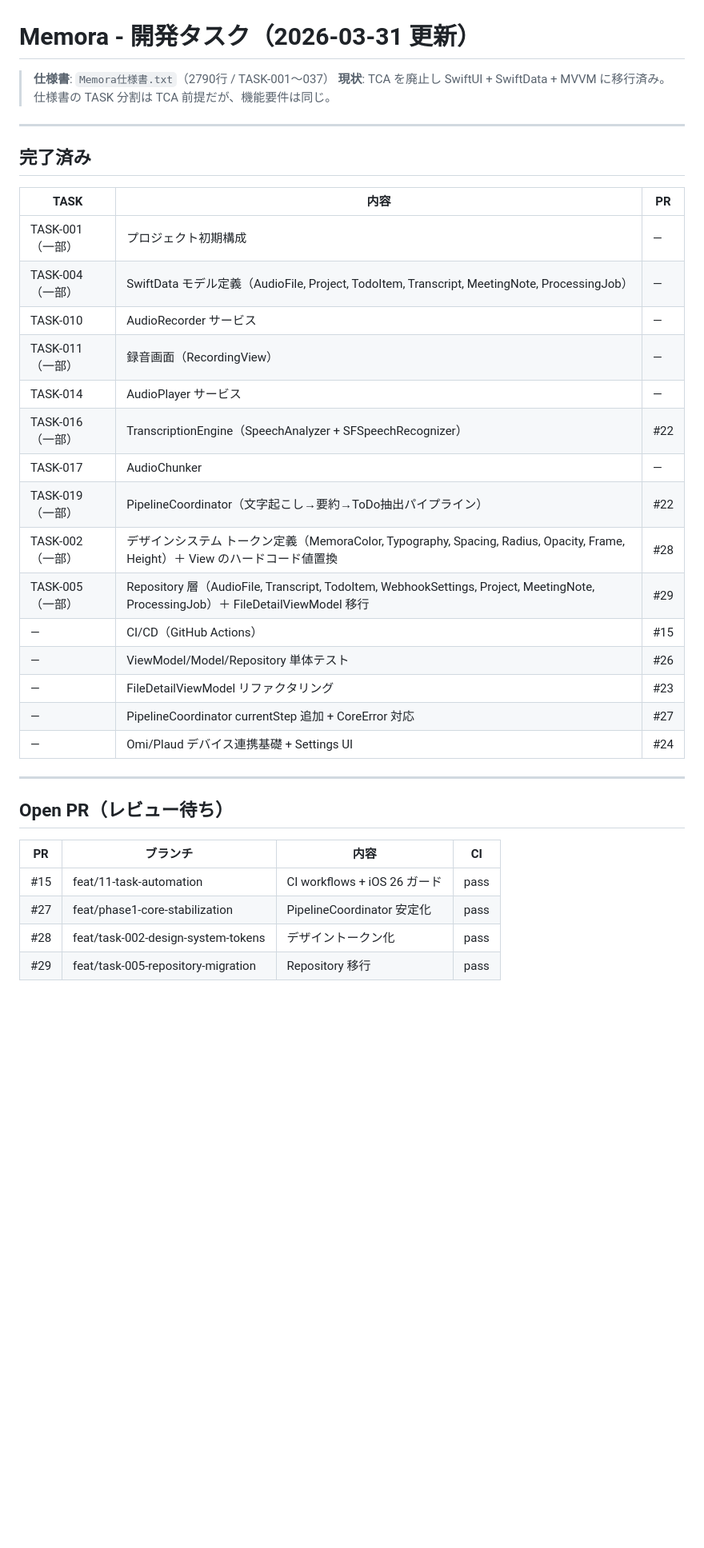
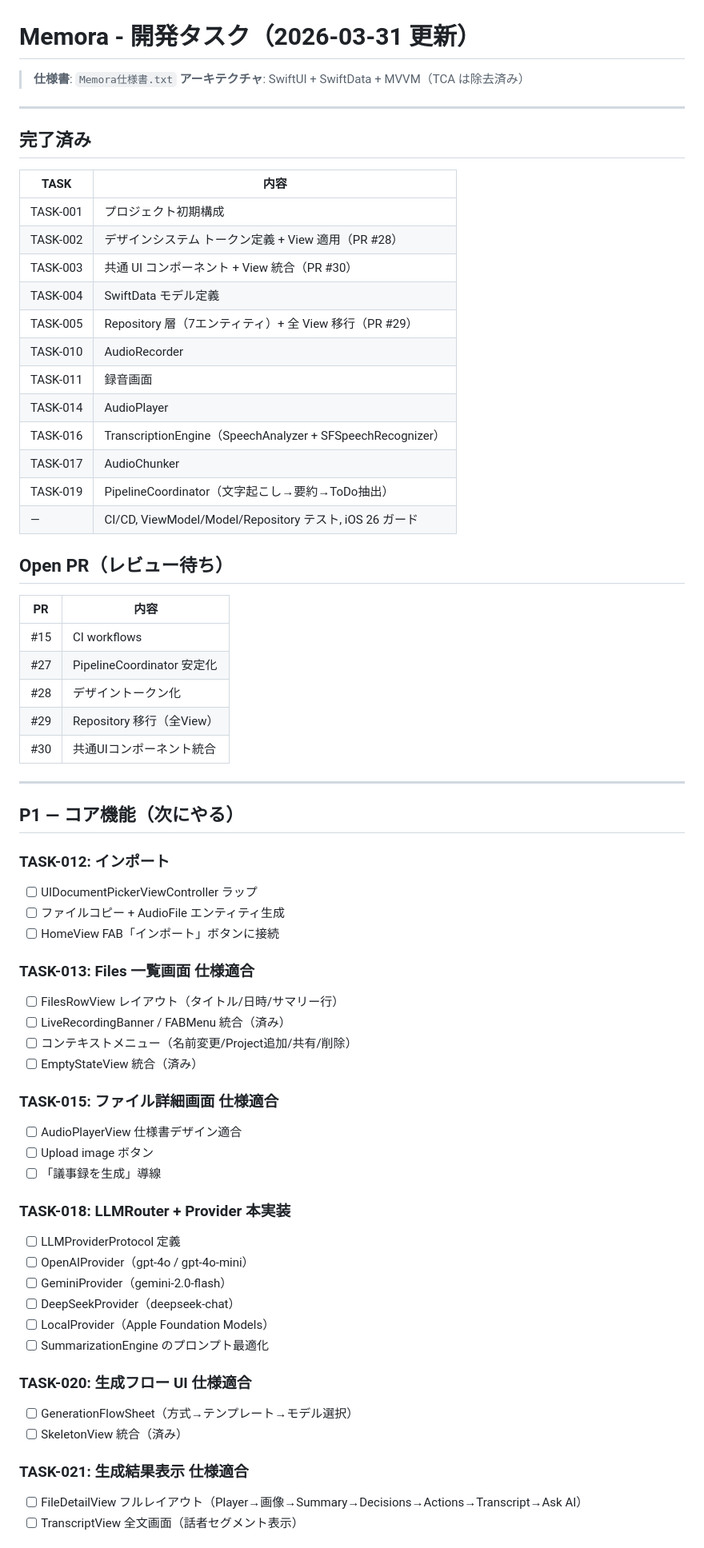
Before and after one commit to Skyjoy0512/Memora, a Markdown page: docs/todo.md, the part around one of its changes. Shown at 80% size. Rendered like a GitHub page; blank space fills up the shorter version.

Commit message:
docs: update todo.md — P0 complete, P1 next
Co-Authored-By: Claude Opus 4.6 <noreply@anthropic.com>

```diff
--- a/docs/todo.md
+++ b/docs/todo.md
@@ -1,37 +1,70 @@
 # Memora - 開発タスク（2026-03-31 更新）
 
-> **仕様書**: `Memora仕様書.txt`（2790行 / TASK-001〜037）
-> **現状**: TCA を廃止し SwiftUI + SwiftData + MVVM に移行済み。仕様書の TASK 分割は TCA 前提だが、機能要件は同じ。
+> **仕様書**: `Memora仕様書.txt`
+> **アーキテクチャ**: SwiftUI + SwiftData + MVVM（TCA は除去済み）
 
 ---
 
 ## 完了済み
 
-| TASK | 内容 | PR |
-|------|------|----|
-| TASK-001（一部） | プロジェクト初期構成 | — |
-| TASK-004（一部） | SwiftData モデル定義（AudioFile, Project, TodoItem, Transcript, MeetingNote, ProcessingJob） | — |
-| TASK-010 | AudioRecorder サービス | — |
-| TASK-011（一部） | 録音画面（RecordingView） | — |
-| TASK-014 | AudioPlayer サービス | — |
-| TASK-016（一部） | TranscriptionEngine（SpeechAnalyzer + SFSpeechRecognizer） | #22 |
-| TASK-017 | AudioChunker | — |
-| TASK-019（一部） | PipelineCoordinator（文字起こし→要約→ToDo抽出パイプライン） | #22 |
-| TASK-002（一部） | デザインシステム トークン定義（MemoraColor, Typography, Spacing, Radius, Opacity, Frame, Height）＋ View のハードコード値置換 | #28 |
-| TASK-005（一部） | Repository 層（AudioFile, Transcript, TodoItem, WebhookSettings, Project, MeetingNote, ProcessingJob）＋ FileDetailViewModel 移行 | #29 |
-| — | CI/CD（GitHub Actions） | #15 |
-| — | ViewModel/Model/Repository 単体テスト | #26 |
-| — | FileDetailViewModel リファクタリング | #23 |
-| — | PipelineCoordinator currentStep 追加 + CoreError 対応 | #27 |
-| — | Omi/Plaud デバイス連携基礎 + Settings UI | #24 |
+| TASK | 内容 |
+|------|------|
+| TASK-001 | プロジェクト初期構成 |
+| TASK-002 | デザインシステム トークン定義 + View 適用（PR #28） |
+| TASK-003 | 共通 UI コンポーネント + View 統合（PR #30） |
+| TASK-004 | SwiftData モデル定義 |
+| TASK-005 | Repository 層（7エンティティ）+ 全 View 移行（PR #29） |
+| TASK-010 | AudioRecorder |
+| TASK-011 | 録音画面 |
+| TASK-014 | AudioPlayer |
+| TASK-016 | TranscriptionEngine（SpeechAnalyzer + SFSpeechRecognizer） |
+| TASK-017 | AudioChunker |
+| TASK-019 | PipelineCoordinator（文字起こし→要約→ToDo抽出） |
+| — | CI/CD, ViewModel/Model/Repository テスト, iOS 26 ガード |
+
+## Open PR（レビュー待ち）
+
+| PR | 内容 |
+|----|------|
+| #15 | CI workflows |
+| #27 | PipelineCoordinator 安定化 |
+| #28 | デザイントークン化 |
+| #29 | Repository 移行（全View） |
+| #30 | 共通UIコンポーネント統合 |
 
 ---
 
-## Open PR（レビュー待ち）
+## P1 — コア機能（次にやる）
 
-| PR | ブランチ | 内容 | CI |
-|----|----------|------|----|
-| #15 | feat/11-task-automation | CI workflows + iOS 26 ガード | pass |
-| #27 | feat/phase1-core-stabilization | PipelineCoordinator 安定化 | pass |
-| #28 | feat/task-002-design-system-tokens | デザイントークン化 | pass |
-| #29 | feat/task-005-repository-migration | Repository 移行 | pass |
+### TASK-012: インポート
+- [ ] UIDocumentPickerViewController ラップ
+- [ ] ファイルコピー + AudioFile エンティティ生成
+- [ ] HomeView FAB「インポート」ボタンに接続
+
+### TASK-013: Files 一覧画面 仕様適合
+- [ ] FilesRowView レイアウト（タイトル/日時/サマリー行）
+- [ ] LiveRecordingBanner / FABMenu 統合（済み）
+- [ ] コンテキストメニュー（名前変更/Project追加/共有/削除）
+- [ ] EmptyStateView 統合（済み）
+
+### TASK-015: ファイル詳細画面 仕様適合
+- [ ] AudioPlayerView 仕様書デザイン適合
+- [ ] Upload image ボタン
+- [ ] 「議事録を生成」導線
+
+### TASK-018: LLMRouter + Provider 本実装
+- [ ] LLMProviderProtocol 定義
+- [ ] OpenAIProvider（gpt-4o / gpt-4o-mini）
+- [ ] GeminiProvider（gemini-2.0-flash）
+- [ ] DeepSeekProvider（deepseek-chat）
+- [ ] LocalProvider（Apple Foundation Models）
+- [ ] SummarizationEngine のプロンプト最適化
+
+### TASK-020: 生成フロー UI 仕様適合
+- [ ] GenerationFlowSheet（方式→テンプレート→モデル選択）
+- [ ] SkeletonView 統合（済み）
+
+### TASK-021: 生成結果表示 仕様適合
+- [ ] FileDetailView フルレイアウト（Player→画像→Summary→Decisions→Actions→Transcript→Ask AI）
+- [ ] TranscriptView 全文画面（話者セグメント表示）
+
```
Also changed, not shown: other parts of docs/todo.md (+37 -172 lines).
